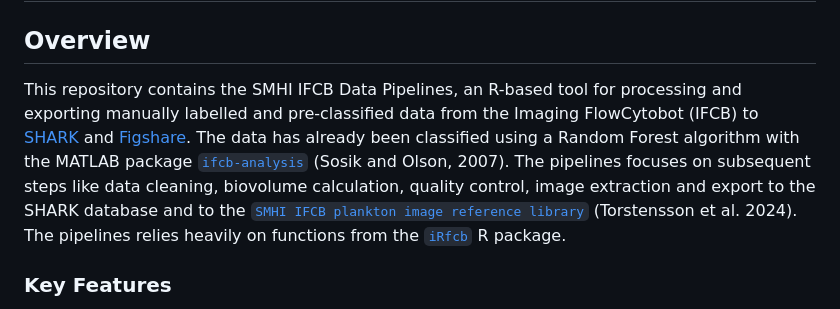
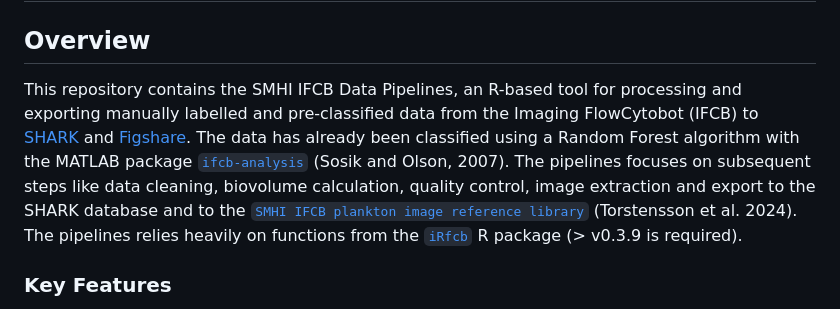
Before and after one commit to nodc-sweden/ifcb-data-pipeline, a Markdown page: README.md, the part around the change. Rendered like a GitHub page.

```diff
--- a/README.md
+++ b/README.md
@@ -2,7 +2,7 @@
 
 ## Overview
 
-This repository contains the SMHI IFCB Data Pipelines, an R-based tool for processing and exporting manually labelled and pre-classified data from the Imaging FlowCytobot (IFCB) to [SHARK](https://sharkweb.smhi.se/) and [Figshare](https://figshare.scilifelab.se/). The data has already been classified using a Random Forest algorithm with the MATLAB package [`ifcb-analysis`](https://github.com/hsosik/ifcb-analysis) (Sosik and Olson, 2007). The pipelines focuses on subsequent steps like data cleaning, biovolume calculation, quality control, image extraction and export to the SHARK database and to the [`SMHI IFCB plankton image reference library`](https://doi.org/10.17044/scilifelab.25883455) (Torstensson et al. 2024). The pipelines relies heavily on functions from the [`iRfcb`](https://github.com/EuropeanIFCBGroup/iRfcb) R package.
+This repository contains the SMHI IFCB Data Pipelines, an R-based tool for processing and exporting manually labelled and pre-classified data from the Imaging FlowCytobot (IFCB) to [SHARK](https://sharkweb.smhi.se/) and [Figshare](https://figshare.scilifelab.se/). The data has already been classified using a Random Forest algorithm with the MATLAB package [`ifcb-analysis`](https://github.com/hsosik/ifcb-analysis) (Sosik and Olson, 2007). The pipelines focuses on subsequent steps like data cleaning, biovolume calculation, quality control, image extraction and export to the SHARK database and to the [`SMHI IFCB plankton image reference library`](https://doi.org/10.17044/scilifelab.25883455) (Torstensson et al. 2024). The pipelines relies heavily on functions from the [`iRfcb`](https://github.com/EuropeanIFCBGroup/iRfcb) R package (> v0.3.9 is required).
 
 ### Key Features
 - **Read Data**: Imports and loads manually labelled and pre-classified IFCB data, including metadata such as position, timestamp, and class scores.
```
